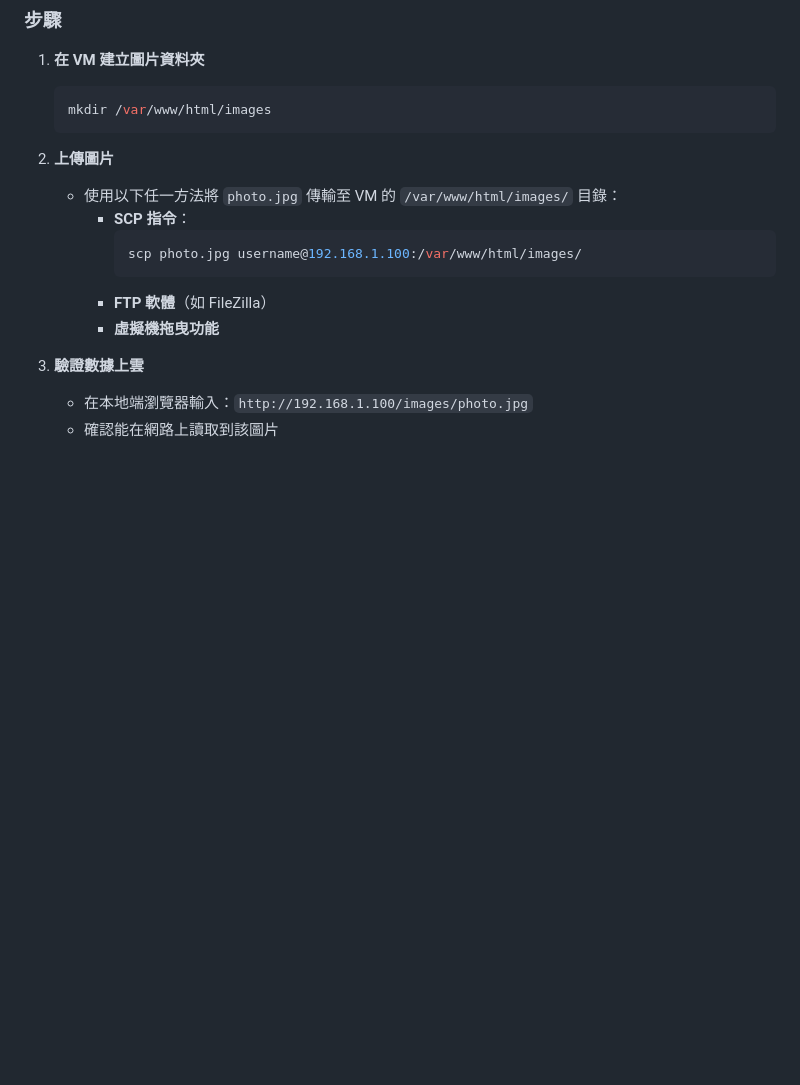
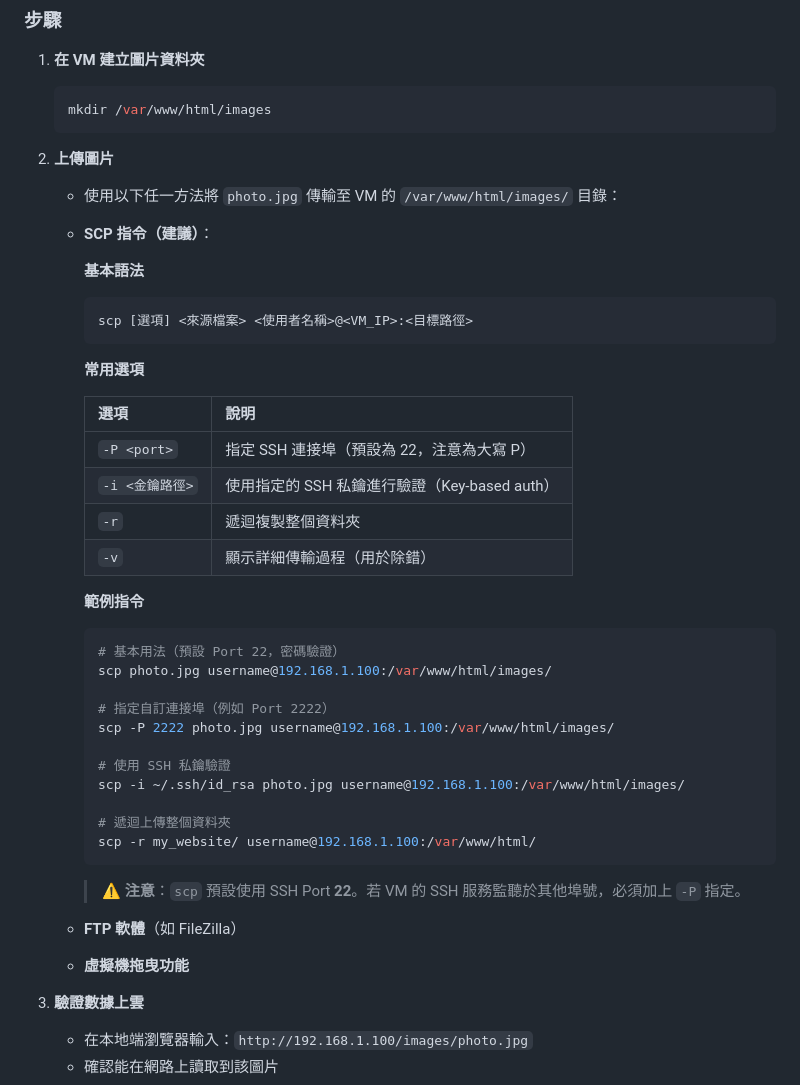
Before and after one commit to PercyChengS/CloudComputing-level1-lab, a Markdown page: README.md, the part around one of its changes. GitHub-like rendering; blank space fills up the shorter version.

````diff
--- a/README.md
+++ b/README.md
@@ -96,12 +96,42 @@
 
 2. **上傳圖片**
    - 使用以下任一方法將 `photo.jpg` 傳輸至 VM 的 `/var/www/html/images/` 目錄：
-     - **SCP 指令**：
-       ```bash
-       scp photo.jpg username@192.168.1.100:/var/www/html/images/
-       ```
-     - **FTP 軟體**（如 FileZilla）
-     - **虛擬機拖曳功能**
+
+   - **SCP 指令（建議）**：
+
+     **基本語法**
+     ```
+     scp [選項] <來源檔案> <使用者名稱>@<VM_IP>:<目標路徑>
+     ```
+
+     **常用選項**
+
+     | 選項 | 說明 |
+     |------|------|
+     | `-P <port>` | 指定 SSH 連接埠（預設為 22，注意為大寫 P） |
+     | `-i <金鑰路徑>` | 使用指定的 SSH 私鑰進行驗證（Key-based auth） |
+     | `-r` | 遞迴複製整個資料夾 |
+     | `-v` | 顯示詳細傳輸過程（用於除錯） |
+
+     **範例指令**
+     ```bash
+     # 基本用法（預設 Port 22，密碼驗證）
+     scp photo.jpg username@192.168.1.100:/var/www/html/images/
+
+     # 指定自訂連接埠（例如 Port 2222）
+     scp -P 2222 photo.jpg username@192.168.1.100:/var/www/html/images/
+
+     # 使用 SSH 私鑰驗證
+     scp -i ~/.ssh/id_rsa photo.jpg username@192.168.1.100:/var/www/html/images/
+
+     # 遞迴上傳整個資料夾
+     scp -r my_website/ username@192.168.1.100:/var/www/html/
+     ```
+
+     > ⚠️ **注意**：`scp` 預設使用 SSH Port **22**。若 VM 的 SSH 服務監聽於其他埠號，必須加上 `-P` 指定。
+
+   - **FTP 軟體**（如 FileZilla）
+   - **虛擬機拖曳功能**
 
 3. **驗證數據上雲**
    - 在本地端瀏覽器輸入：`http://192.168.1.100/images/photo.jpg`
````
Also changed, not shown: other parts of README.md (+1 -83 lines).
